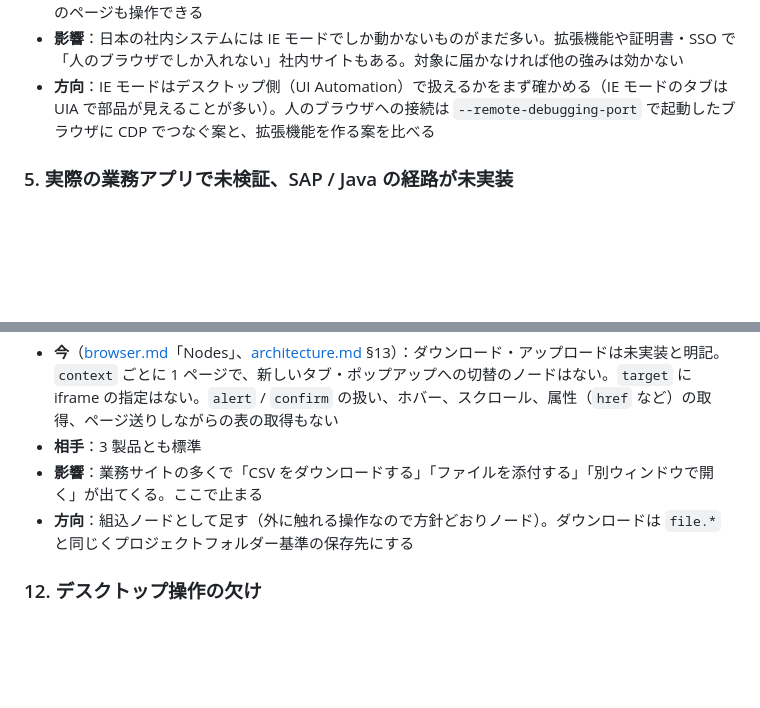
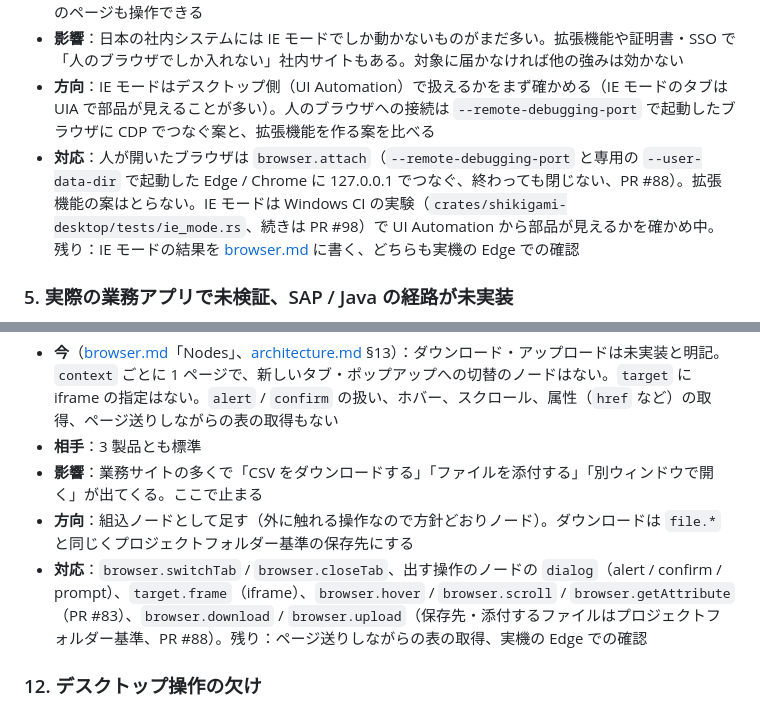
Before and after one commit to d-shiina/shikigami, a Markdown page: docs/design/competitive-gaps.md, 2 parts joined by grey strips. GitHub-like rendering; blank space fills up the shorter version.

Commit message:
competitive-gaps: record what items 4 and 11 now cover
Co-Authored-By: Claude Opus 5.5 <noreply@anthropic.com>

```diff
--- a/docs/design/competitive-gaps.md
+++ b/docs/design/competitive-gaps.md
@@ -87,6 +87,7 @@
 - **相手**：WinActor・UiPath・PAD はブラウザ拡張や IE 用の仕組みで、人が開いたブラウザ・IE モードのページも操作できる
 - **影響**：日本の社内システムには IE モードでしか動かないものがまだ多い。拡張機能や証明書・SSO で「人のブラウザでしか入れない」社内サイトもある。対象に届かなければ他の強みは効かない
 - **方向**：IE モードはデスクトップ側（UI Automation）で扱えるかをまず確かめる（IE モードのタブは UIA で部品が見えることが多い）。人のブラウザへの接続は `--remote-debugging-port` で起動したブラウザに CDP でつなぐ案と、拡張機能を作る案を比べる
+- **対応**：人が開いたブラウザは `browser.attach`（`--remote-debugging-port` と専用の `--user-data-dir` で起動した Edge / Chrome に 127.0.0.1 でつなぐ、終わっても閉じない、PR #88）。拡張機能の案はとらない。IE モードは Windows CI の実験（`crates/shikigami-desktop/tests/ie_mode.rs`、続きは PR #98）で UI Automation から部品が見えるかを確かめ中。残り：IE モードの結果を [browser.md](../browser.md) に書く、どちらも実機の Edge での確認
 
 ### 5. 実際の業務アプリで未検証、SAP / Java の経路が未実装
 
@@ -138,6 +139,7 @@
 - **相手**：3 製品とも標準
 - **影響**：業務サイトの多くで「CSV をダウンロードする」「ファイルを添付する」「別ウィンドウで開く」が出てくる。ここで止まる
 - **方向**：組込ノードとして足す（外に触れる操作なので方針どおりノード）。ダウンロードは `file.*` と同じくプロジェクトフォルダー基準の保存先にする
+- **対応**：`browser.switchTab` / `browser.closeTab`、出す操作のノードの `dialog`（alert / confirm / prompt）、`target.frame`（iframe）、`browser.hover` / `browser.scroll` / `browser.getAttribute`（PR #83）、`browser.download` / `browser.upload`（保存先・添付するファイルはプロジェクトフォルダー基準、PR #88）。残り：ページ送りしながらの表の取得、実機の Edge での確認
 
 ### 12. デスクトップ操作の欠け
 
```
